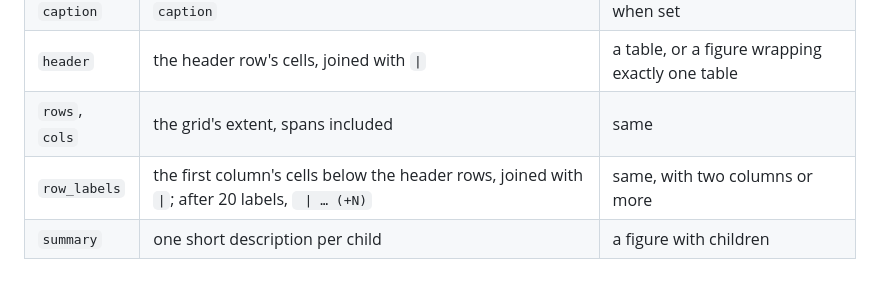
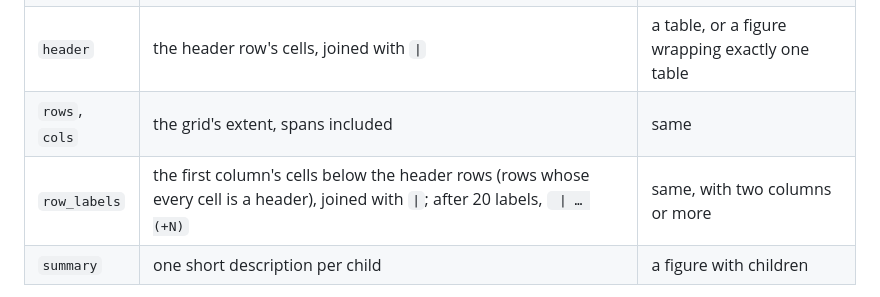
Before and after one commit to cosmyc-lab/cnd-sdk, a Markdown page: docs/proposals/0012-placeholder-context.md, the part around the change. GitHub-like rendering.

Commit message:
docs(proposals): 0012 says what a header row is
Co-Authored-By: Claude Opus 5.5 <noreply@anthropic.com>
Claude-Session: https://claude.ai/code/session_01XxXUiDn2QyzNTYnZpeVFVS

```diff
--- a/docs/proposals/0012-placeholder-context.md
+++ b/docs/proposals/0012-placeholder-context.md
@@ -31,7 +31,7 @@ The placeholder keeps its shape, `[[figure:<id> key="value" …]]`, and gains at
 | `caption` | `caption` | when set |
 | `header` | the header row's cells, joined with ` \| ` | a table, or a figure wrapping exactly one table |
 | `rows`, `cols` | the grid's extent, spans included | same |
-| `row_labels` | the first column's cells below the header rows, joined with ` \| `; after 20 labels, ` \| … (+N)` | same, with two columns or more |
+| `row_labels` | the first column's cells below the header rows (rows whose every cell is a header), joined with ` \| `; after 20 labels, ` \| … (+N)` | same, with two columns or more |
 | `summary` | one short description per child | a figure with children |
 
 Body cells other than the first column stay out on purpose: a placeholder exists so a numeric grid does not flood text consumers. `get`-style access to the full table is the consumer's job, by id.
```
